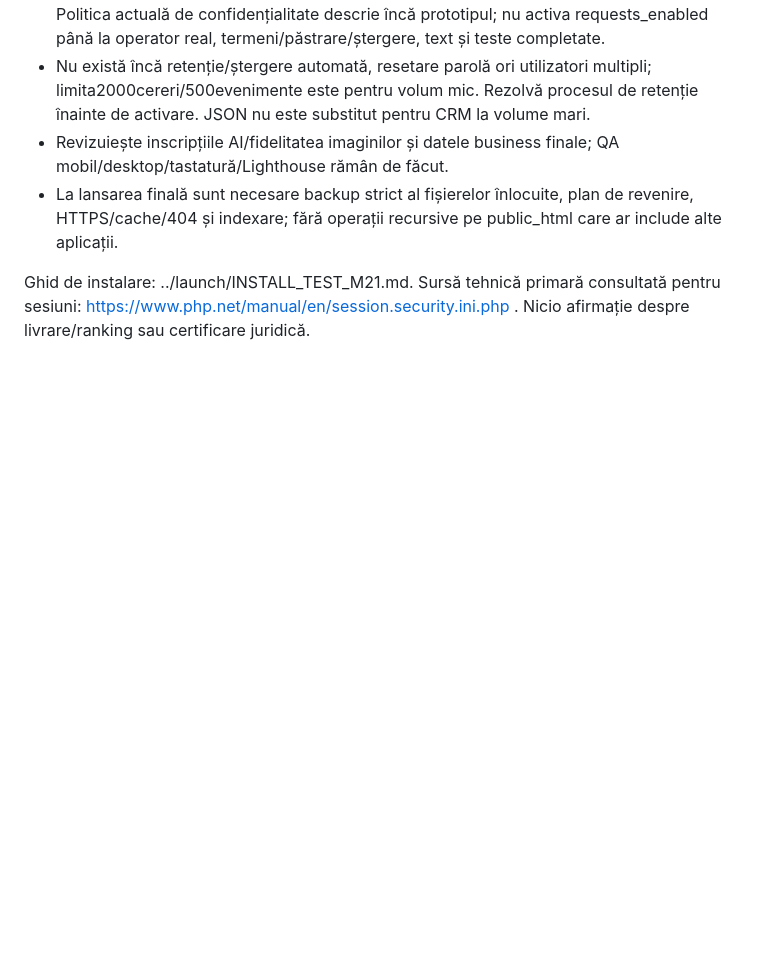
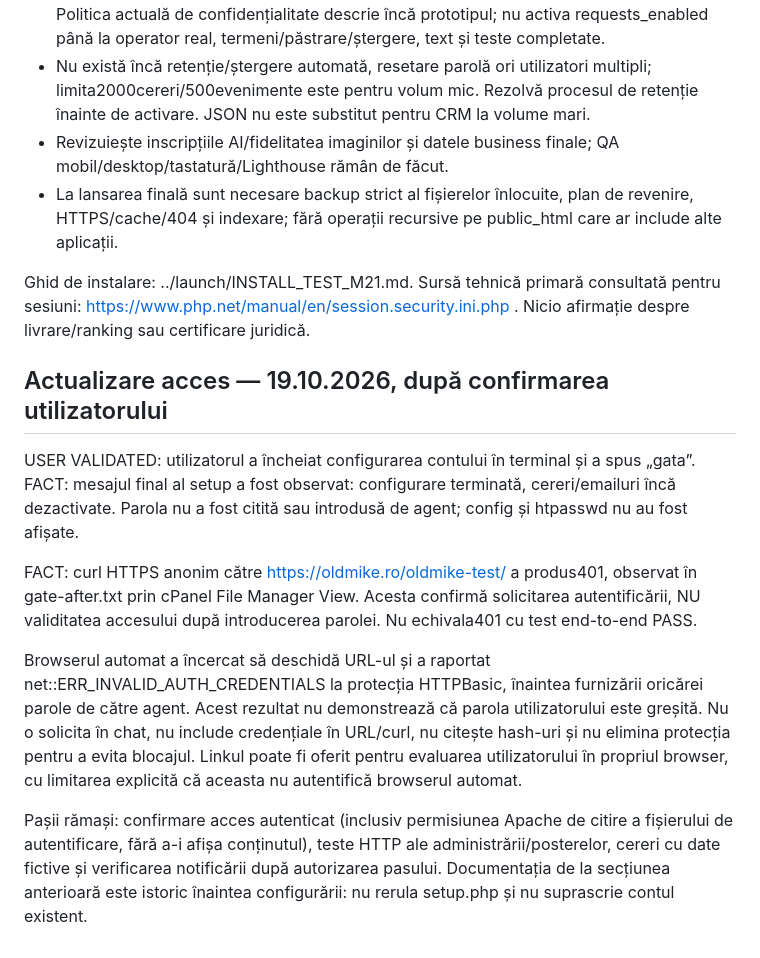
Before and after one commit to teodorbadea-art/old-mike-pub-site, a Markdown page: docs/continuity/20_M21_BACKEND_INSTALARE_TEST.md, the part around the change. GitHub-like rendering; blank space fills up the shorter version.

Commit message:
docs: record completed private setup and anonymous 401 check; authenticated test pending

```diff
--- a/docs/continuity/20_M21_BACKEND_INSTALARE_TEST.md
+++ b/docs/continuity/20_M21_BACKEND_INSTALARE_TEST.md
@@ -39,3 +39,13 @@ Nu au fost modificate index.php/php.ini existente sau setări comune. Nu au fost
 - La lansarea finală sunt necesare backup strict al fișierelor înlocuite, plan de revenire, HTTPS/cache/404 și indexare; fără operații recursive pe public_html care ar include alte aplicații.
 
 Ghid de instalare: ../launch/INSTALL_TEST_M21.md. Sursă tehnică primară consultată pentru sesiuni: https://www.php.net/manual/en/session.security.ini.php . Nicio afirmație despre livrare/ranking sau certificare juridică.
+
+## Actualizare acces — 19.10.2026, după confirmarea utilizatorului
+
+USER VALIDATED: utilizatorul a încheiat configurarea contului în terminal și a spus „gata”. FACT: mesajul final al setup a fost observat: configurare terminată, cereri/emailuri încă dezactivate. Parola nu a fost citită sau introdusă de agent; config și htpasswd nu au fost afișate.
+
+FACT: curl HTTPS anonim către https://oldmike.ro/oldmike-test/ a produs401, observat în gate-after.txt prin cPanel File Manager View. Acesta confirmă solicitarea autentificării, NU validitatea accesului după introducerea parolei. Nu echivala401 cu test end-to-end PASS.
+
+Browserul automat a încercat să deschidă URL-ul și a raportat net::ERR_INVALID_AUTH_CREDENTIALS la protecția HTTPBasic, înaintea furnizării oricărei parole de către agent. Acest rezultat nu demonstrează că parola utilizatorului este greșită. Nu o solicita în chat, nu include credențiale în URL/curl, nu citește hash-uri și nu elimina protecția pentru a evita blocajul. Linkul poate fi oferit pentru evaluarea utilizatorului în propriul browser, cu limitarea explicită că aceasta nu autentifică browserul automat.
+
+Pașii rămași: confirmare acces autenticat (inclusiv permisiunea Apache de citire a fișierului de autentificare, fără a-i afișa conținutul), teste HTTP ale administrării/posterelor, cereri cu date fictive și verificarea notificării după autorizarea pasului. Documentația de la secțiunea anterioară este istoric înaintea configurării: nu rerula setup.php și nu suprascrie contul existent.
```
Also changed, not shown: docs/continuity/00_START_AICI.md (+1 -1 lines).
